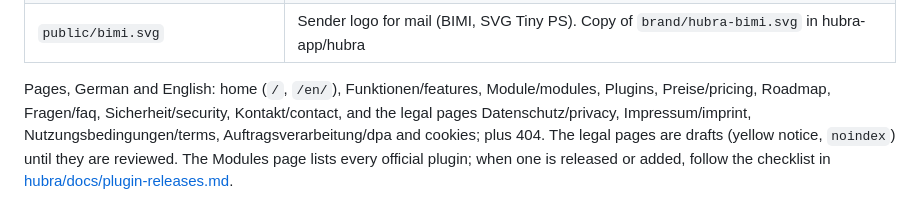
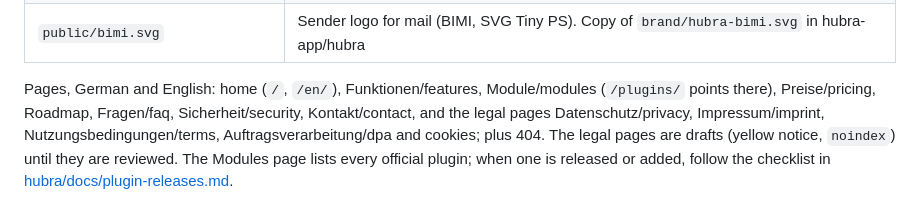
Before and after one commit to hubra-app/hubra.club, a Markdown page: README.md, the part around the change. Rendered like a GitHub page.

Commit message:
README: /plugins/ is only a pointer to the Modules page
Co-Authored-By: Claude Opus 5.5 <noreply@anthropic.com>
Claude-Session: https://claude.ai/code/session_01Mn3pypz5LGWXx8skFrUea2

```diff
--- a/README.md
+++ b/README.md
@@ -20,7 +20,7 @@ page), in light and dark mode.
 | `public/bimi.svg` | Sender logo for mail (BIMI, SVG Tiny PS). Copy of `brand/hubra-bimi.svg` in hubra-app/hubra |
 
 Pages, German and English: home (`/`, `/en/`), Funktionen/features,
-Module/modules, Plugins, Preise/pricing, Roadmap, Fragen/faq, Sicherheit/security,
+Module/modules (`/plugins/` points there), Preise/pricing, Roadmap, Fragen/faq, Sicherheit/security,
 Kontakt/contact, and the legal pages Datenschutz/privacy, Impressum/imprint,
 Nutzungsbedingungen/terms, Auftragsverarbeitung/dpa and cookies; plus 404.
 The legal pages are drafts (yellow notice, `noindex`) until they are
```
